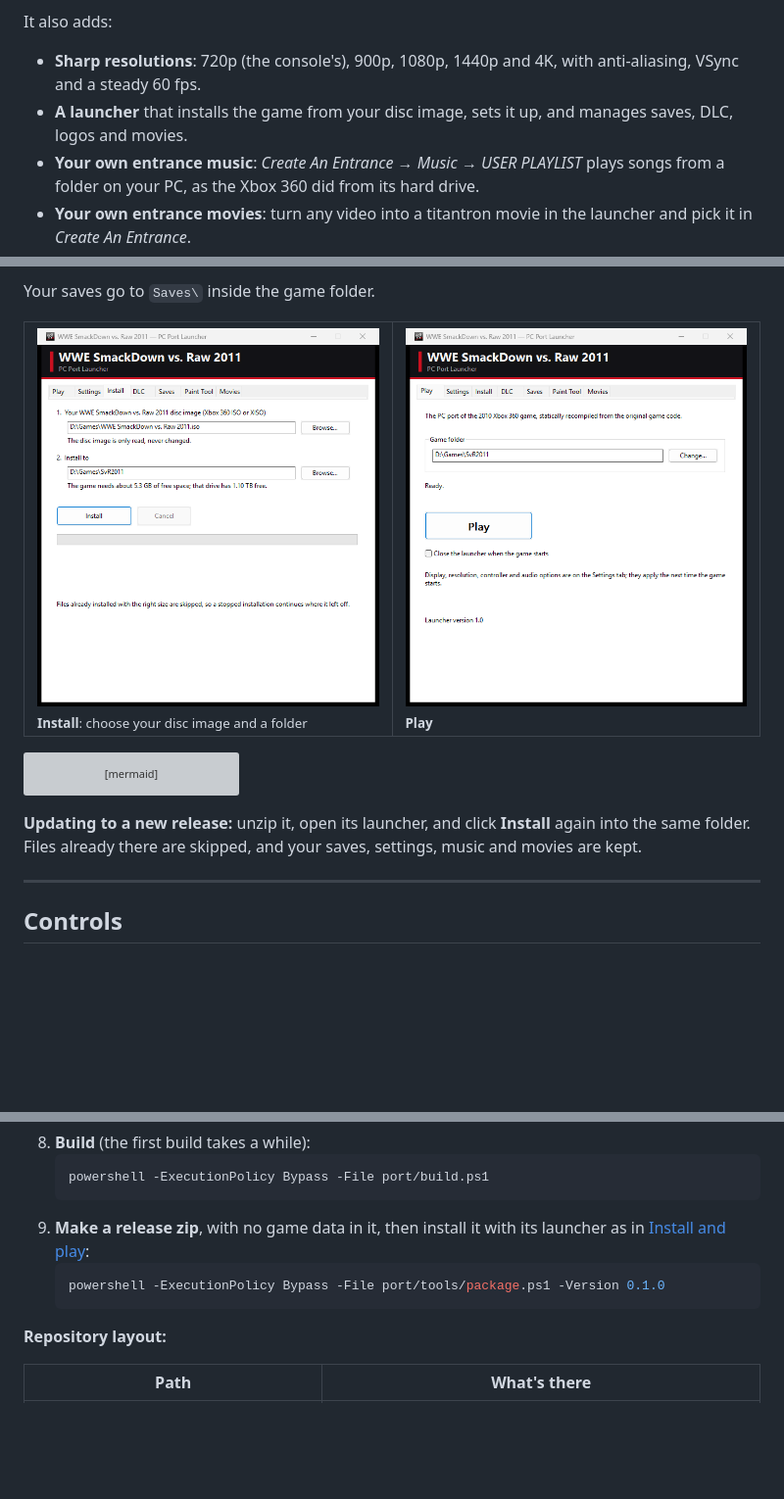
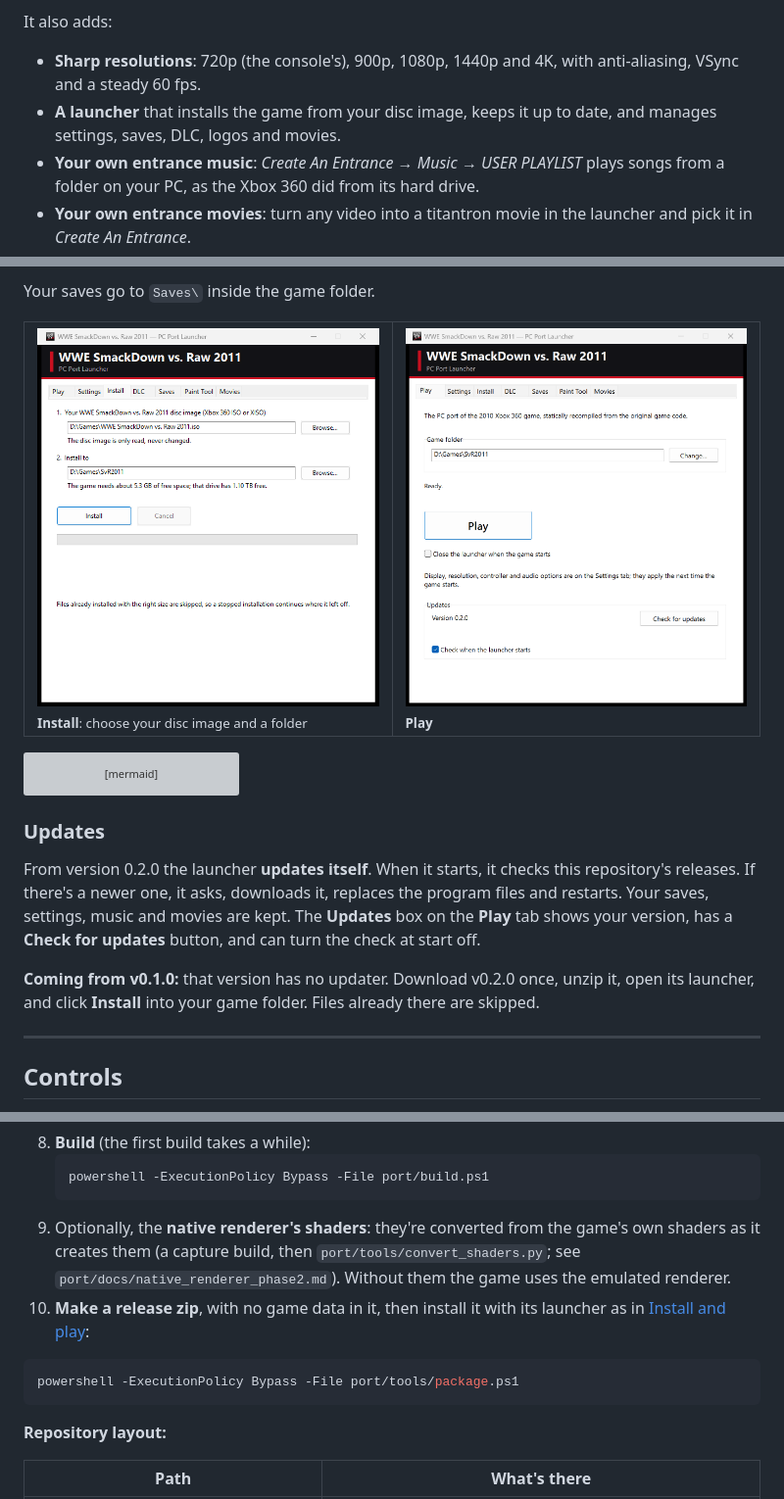
Before and after one commit to KaikoClanworth1/wwe-svr2011-pc, a Markdown page: README.md, 3 parts joined by grey strips. Shown at 98% size. Rendered like a GitHub page; pictures changed too: docs/screenshots/launcher-play.png; blank space fills up the shorter version; grey boxes are pictures that could not be loaded.

````diff
--- a/README.md
+++ b/README.md
@@ -9,7 +9,7 @@ This is a native Windows port of the 2010 Xbox 360 game *WWE SmackDown vs. Raw 2
 It also adds:
 
 - **Sharp resolutions**: 720p (the console's), 900p, 1080p, 1440p and 4K, with anti-aliasing, VSync and a steady 60 fps.
-- **A launcher** that installs the game from your disc image, sets it up, and manages saves, DLC, logos and movies.
+- **A launcher** that installs the game from your disc image, keeps it up to date, and manages settings, saves, DLC, logos and movies.
 - **Your own entrance music**: *Create An Entrance → Music → USER PLAYLIST* plays songs from a folder on your PC, as the Xbox 360 did from its hard drive.
 - **Your own entrance movies**: turn any video into a titantron movie in the launcher and pick it in *Create An Entrance*.
 - **Up to 10 HD logos** on a created superstar, instead of the game's limit of 2.
@@ -108,7 +109,11 @@ flowchart LR
     F[svr2011.toml] -->|Launcher: Settings| D
 ```
 
-**Updating to a new release:** unzip it, open its launcher, and click **Install** again into the same folder. Files already there are skipped, and your saves, settings, music and movies are kept.
+### Updates
+
+From version 0.2.0 the launcher **updates itself**. When it starts, it checks this repository's releases. If there's a newer one, it asks, downloads it, replaces the program files and restarts. Your saves, settings, music and movies are kept. The **Updates** box on the **Play** tab shows your version, has a **Check for updates** button, and can turn the check at start off.
+
+**Coming from v0.1.0:** that version has no updater. Download v0.2.0 once, unzip it, open its launcher, and click **Install** into your game folder. Files already there are skipped.
 
 ---
 
@@ -290,9 +295,10 @@ The recompiled game code is **generated on your machine from your own disc**. It
    ```bash
    powershell -ExecutionPolicy Bypass -File port/build.ps1
    ```
-9. **Make a release zip**, with no game data in it, then install it with its launcher as in [Install and play](#install-and-play):
+9. Optionally, the **native renderer's shaders**: they're converted from the game's own shaders as it creates them (a capture build, then `port/tools/convert_shaders.py`; see `port/docs/native_renderer_phase2.md`). Without them the game uses the emulated renderer.
+10. **Make a release zip**, with no game data in it, then install it with its launcher as in [Install and play](#install-and-play):
    ```bash
-   powershell -ExecutionPolicy Bypass -File port/tools/package.ps1 -Version 0.1.0
+   powershell -ExecutionPolicy Bypass -File port/tools/package.ps1
    ```
 
 **Repository layout:**
````
Also changed, not shown: other parts of README.md (+2 -0 lines), 10 other files.
